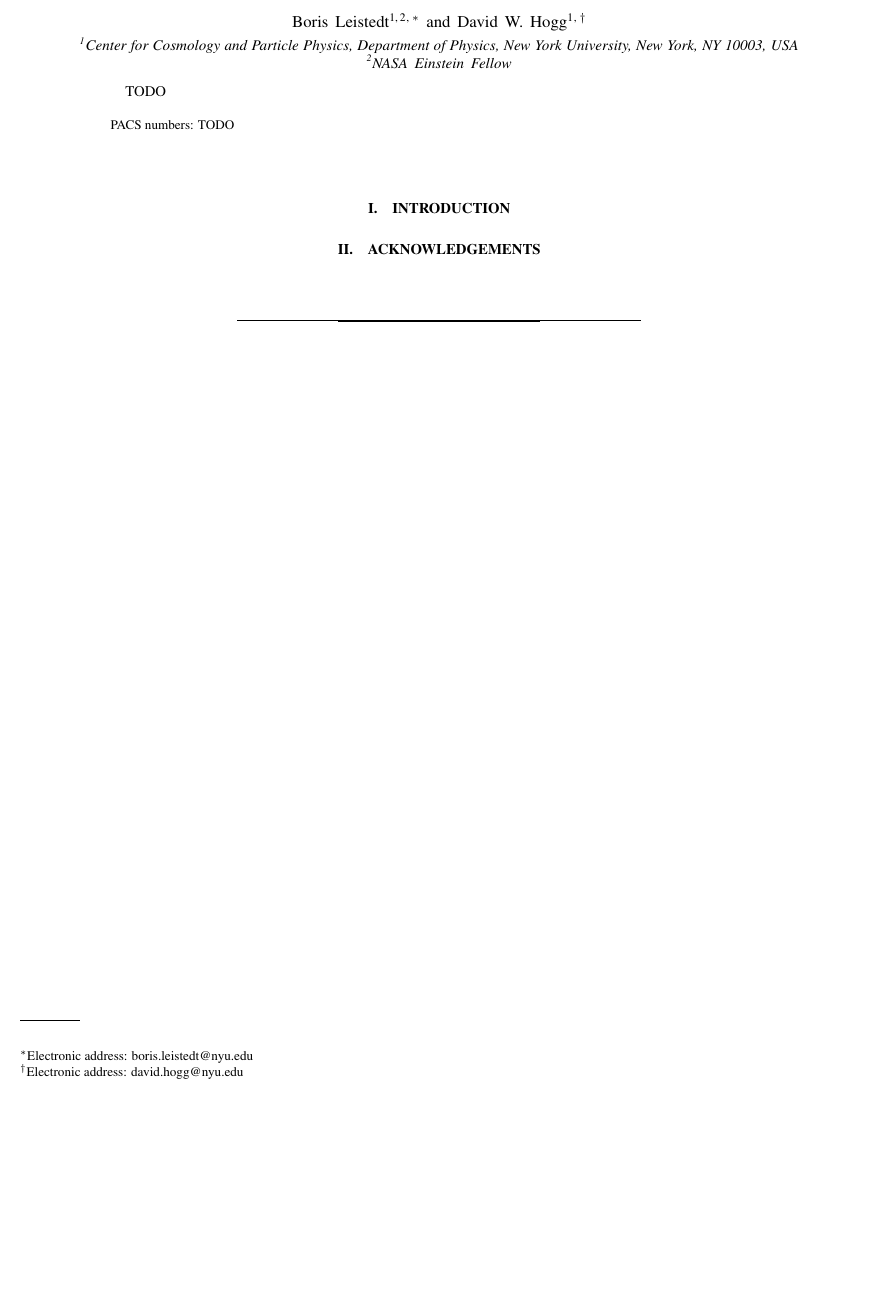
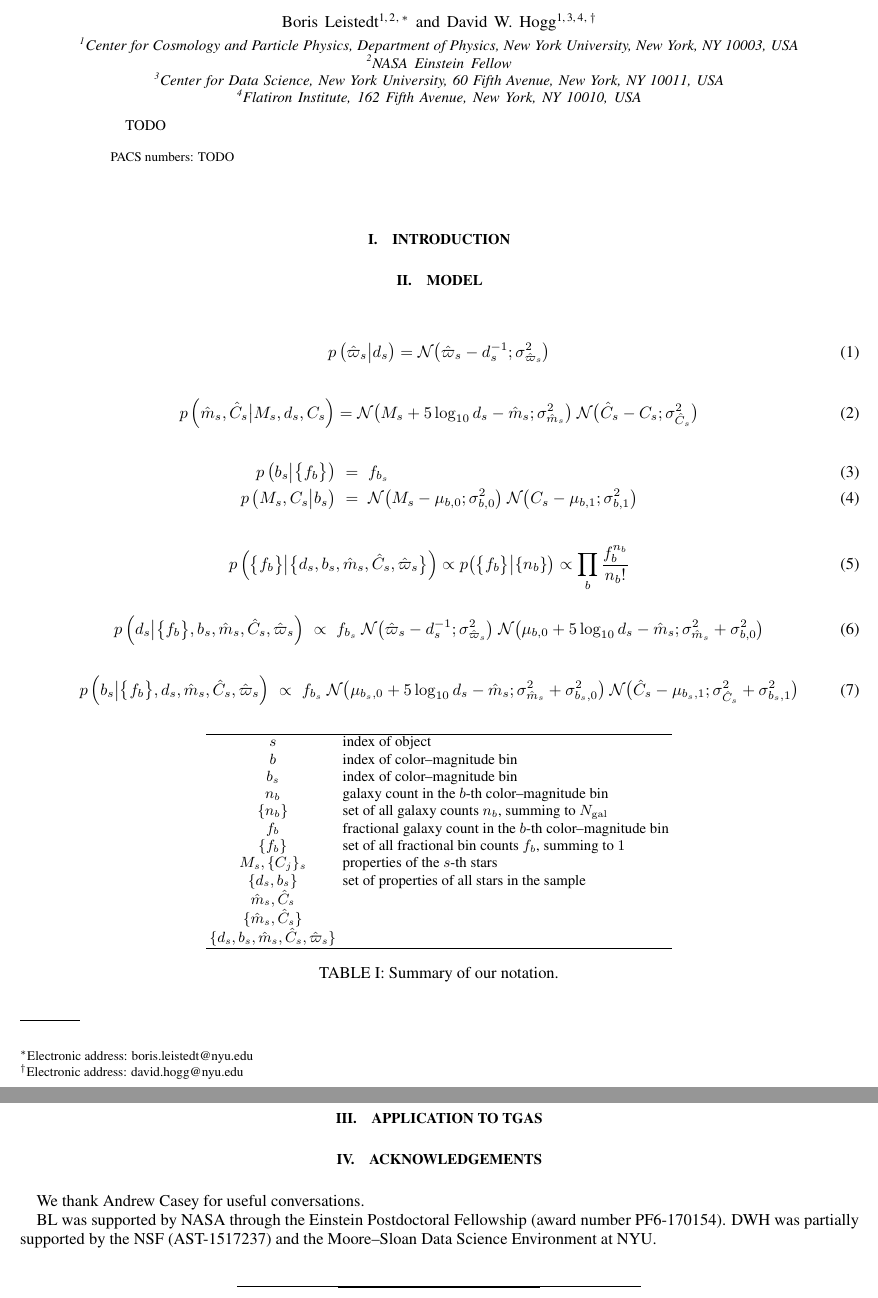
Before and after one commit to errai34/Starlight, a LaTeX paper (paper/shrinkingparallaxes.tex): part of the page before the commit and two parts of pages 1 and 2 of 2 after it, the two joined at a grey line, cut so that both start at the same text, the shorter picture padded with empty space. Compiled offline with pdfLaTeX.

Commit message:
Started table and equations

```diff
--- a/paper/shrinkingparallaxes.tex
+++ b/paper/shrinkingparallaxes.tex
@@ -49,7 +67,8 @@
 \author{David~W.~Hogg}
   \email{david.hogg@nyu.edu}
   \affiliation{Center for Cosmology and Particle Physics, Department of Physics, New York University, New York, NY 10003, USA}
-
+  \affiliation{Center for Data Science, New York University, 60 Fifth Avenue, New York, NY 10011, USA}
+  \affiliation{Flatiron Institute, 162 Fifth Avenue, New York, NY 10010, USA}
 
 \begin{abstract}
 TODO
@@ -63,8 +82,75 @@ TODO
 %%%%%%%%%%%%%%%%%%%%%%%%%%%%%%%%%%%%%%
 \section{Introduction}
 
+
+%%%%%%%%%%%%%%%%%%%%%%%%%%%%%%%%%%%%%%
+\section{Model}
+
+
+\begin{table} %%%%
+\centering
+\begin{tabular}{cl}
+\hline
+$s$	&	index of object \\
+$b$	&	index of color--magnitude bin\\
+$b_s$	&	index of color--magnitude bin\\
+$n_b$	& 	galaxy count in the $b$-th color--magnitude bin  \\
+$\{n_b\}$	&	set of all galaxy counts $n_b$, summing to $\nobj$\\
+$f_b$	&	fractional galaxy count in the $b$-th color--magnitude bin  \\
+$\{f_b\}$	&	set of all fractional bin counts $f_b$, summing to $1$\\
+$M_s, \{C_j\}_s$	&	properties of the $s$-th stars	\\
+$\{ d_s, b_s\}$	&	set of properties of all stars in the sample	\\
+$\hat{m}_s, \hat{C}_s$ 	&	\\
+$\{ \hat{m}_s, \hat{C}_s \}$ &	\\
+$\{ d_s, b_s, \hat{m}_s, \hat{C}_s, \hat{\varpi}_s \}$	 	&	\\
+\hline
+\end{tabular}
+\caption{Summary of our notation. }
+\label{tab:notation}
+\end{table}
+
+
+
+\equ{
+	p\left(\hat{\varpi}_s \bigr\rvert d_s\right) = \mathcal{N}\bigl(\hat{\varpi}_s - d_s^{-1};\sigma_{\hat{\varpi}_s}^2 \bigr)
+}
+
+\equ{
+	p\left(\hat{m}_s, \hat{C}_s \bigr\rvert M_s, d_s, C_s\right)  =  \mathcal{N}\bigl( M_s + 5\log_{10}d_s  -\hat{m}_s ;\sigma_{\hat{m}_s}^2 \bigr) \  \mathcal{N}\bigl(\hat{C}_s - C_s;\sigma_{\hat{C}_s}^2 \bigr)
+}
+
+\eqn{
+	p\left(b_s \bigr\rvert \bigl\{ f_b \bigr\}\right) &=& f_{b_s} \\
+	p\left(M_s, C_s \bigr\rvert b_s \right) &=& \mathcal{N}\bigl(M_s - \mu_{b,0};\sigma_{b,0}^2 \bigr)  \ \mathcal{N}\bigl(C_s - \mu_{b,1};\sigma_{b,1}^2 \bigr)
+}
+
+
+\eqn{
+	p\left(\bigl\{ f_b \bigr\} \bigr\rvert \bigl\{ d_s, b_s, \hat{m}_s, \hat{C}_s, \hat{\varpi}_s \bigr\} \right) \propto p\bigl( \bigl\{ f_b \bigr\} \bigr\rvert \{n_b \} \bigr) \propto \prod_b \frac{ f_b^{n_b} }{n_b !}
+}
+
+
+\eqn{
+	p\left(d_s \bigr\rvert \bigl\{ f_b \bigr\}, b_s, \hat{m}_s, \hat{C}_s, \hat{\varpi}_s\right) &\propto& f_{b_s} \ \mathcal{N}\bigl(\hat{\varpi}_s - d_s^{-1};\sigma_{\hat{\varpi}_s}^2 \bigr) \  \mathcal{N}\bigl( \mu_{b,0} + 5\log_{10}d_s  -\hat{m}_s ;\sigma_{\hat{m}_s}^2 + \sigma_{b,0}^2 \bigr)
+}
+
+
+\eqn{
+	p\left(b_s \bigr\rvert \bigl\{ f_b \bigr\}, d_s, \hat{m}_s, \hat{C}_s, \hat{\varpi}_s\right) &\propto& f_{b_s} \  \mathcal{N}\bigl( \mu_{b_s,0} + 5\log_{10}d_s  -\hat{m}_s ;\sigma_{\hat{m}_s}^2 + \sigma_{b_s,0}^2 \bigr) \  \mathcal{N}\bigl(\hat{C}_s - \mu_{b_s,1};\sigma_{\hat{C}_s}^2 + \sigma_{b_s,1}^2 \bigr)
+}
+
+%%%%%%%%%%%%%%%%%%%%%%%%%%%%%%%%%%%%%%
+\section{Application to TGAS}
+
+
 %%%%%%%%%%%%%%%%%%%%%%%%%%%%%%%%%%%%%%
 \section{Acknowledgements}
+
+We thank Andrew Casey for useful conversations.
+
+BL was supported by NASA through the Einstein Postdoctoral Fellowship (award number PF6-170154).
+DWH was partially supported by the NSF (AST-1517237) and the Moore--Sloan Data Science Environment at NYU.
+
 
 %%%%%%%%%%%%%%%%%%%%%%%%%%%%%%%%%%%%%%
 \bibliography{bib}
```
Also changed, not shown: paper/shrinkingparallaxes.tex (18 more changed lines).
